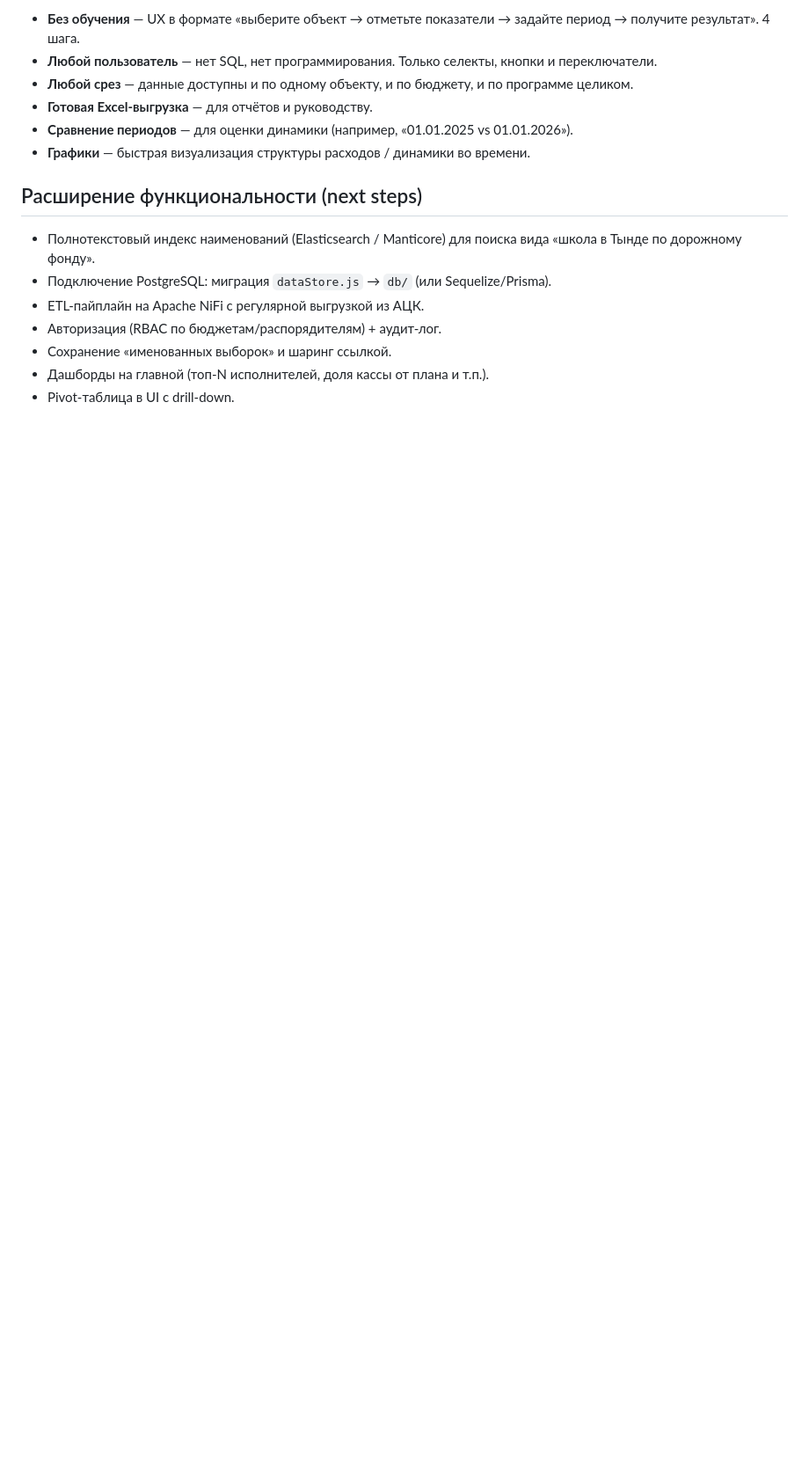
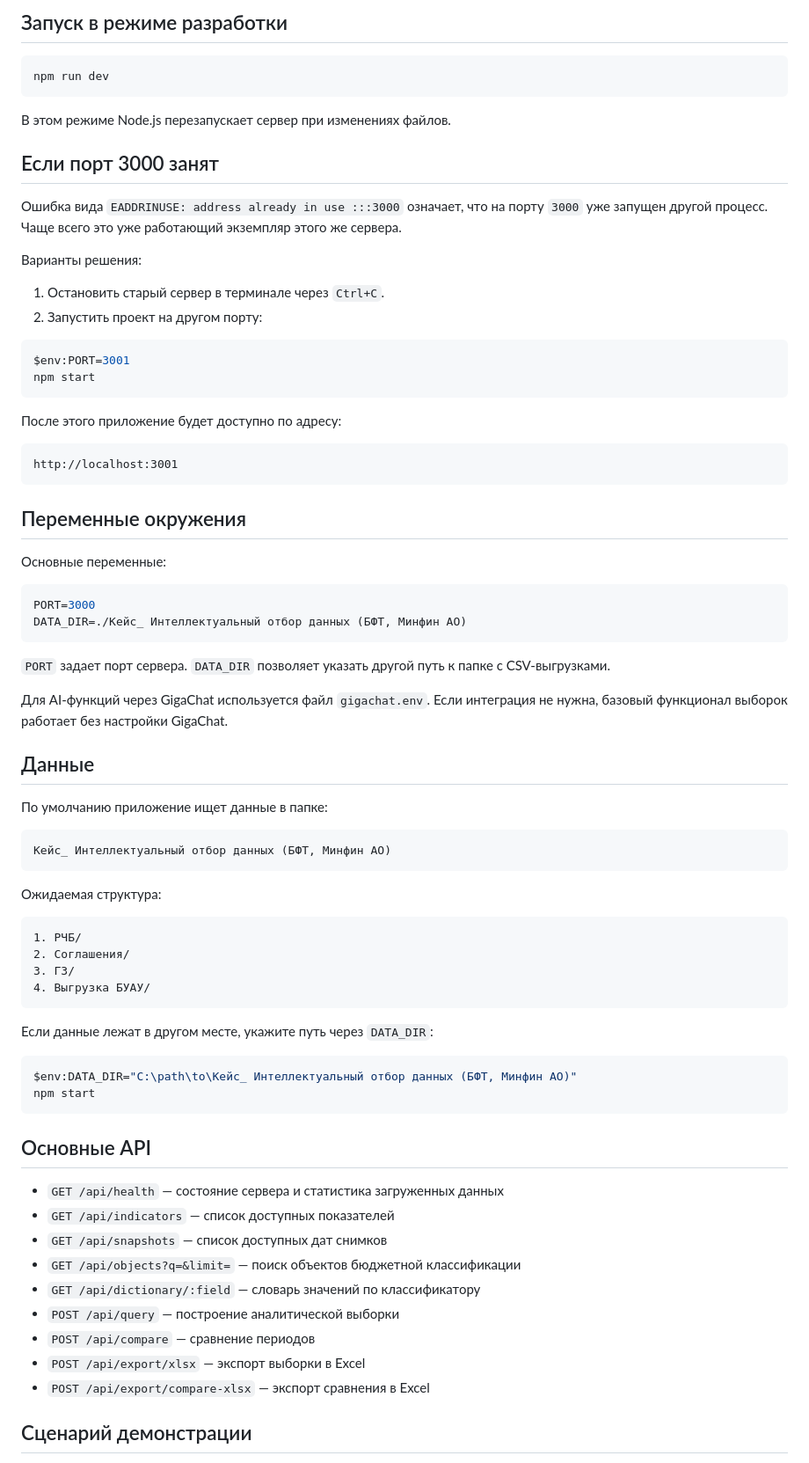
Before and after one commit to VegardCode/BPK-IT_Alpha-ver-30, a Markdown page: README.md, the part around one of its changes. Shown at 88% size. Drawn GitHub-style; blank space fills up the shorter version.

````diff
--- a/README.md
+++ b/README.md
@@ -153,17 +84,80 @@ curl -X POST http://localhost:3000/api/query \
 
-- **Без обучения** — UX в формате «выберите объект → отметьте показатели → задайте период → получите результат». 4 шага.
-- **Любой пользователь** — нет SQL, нет программирования. Только селекты, кнопки и переключатели.
-- **Любой срез** — данные доступны и по одному объекту, и по бюджету, и по программе целиком.
-- **Готовая Excel-выгрузка** — для отчётов и руководству.
-- **Сравнение периодов** — для оценки динамики (например, «01.01.2025 vs 01.01.2026»).
-- **Графики** — быстрая визуализация структуры расходов / динамики во времени.
+## Запуск в режиме разработки
 
-## Расширение функциональности (next steps)
+```powershell
+npm run dev
+```
 
-- Полнотекстовый индекс наименований (Elasticsearch / Manticore) для поиска вида «школа в Тынде по дорожному фонду».
-- Подключение PostgreSQL: миграция `dataStore.js` → `db/` (или Sequelize/Prisma).
-- ETL-пайплайн на Apache NiFi с регулярной выгрузкой из АЦК.
-- Авторизация (RBAC по бюджетам/распорядителям) + аудит-лог.
-- Сохранение «именованных выборок» и шаринг ссылкой.
-- Дашборды на главной (топ-N исполнителей, доля кассы от плана и т.п.).
-- Pivot-таблица в UI с drill-down.
+В этом режиме Node.js перезапускает сервер при изменениях файлов.
+
+## Если порт 3000 занят
+
+Ошибка вида `EADDRINUSE: address already in use :::3000` означает, что на порту `3000` уже запущен другой процесс. Чаще всего это уже работающий экземпляр этого же сервера.
+
+Варианты решения:
+
+1. Остановить старый сервер в терминале через `Ctrl+C`.
+2. Запустить проект на другом порту:
+
+```powershell
+$env:PORT=3001
+npm start
+```
+
+После этого приложение будет доступно по адресу:
+
+```text
+http://localhost:3001
+```
+
+## Переменные окружения
+
+Основные переменные:
+
+```env
+PORT=3000
+DATA_DIR=./Кейс_ Интеллектуальный отбор данных (БФТ, Минфин АО)
+```
+
+`PORT` задает порт сервера. `DATA_DIR` позволяет указать другой путь к папке с CSV-выгрузками.
+
+Для AI-функций через GigaChat используется файл `gigachat.env`. Если интеграция не нужна, базовый функционал выборок работает без настройки GigaChat.
+
+## Данные
+
+По умолчанию приложение ищет данные в папке:
+
+```text
+Кейс_ Интеллектуальный отбор данных (БФТ, Минфин АО)
+```
+
+Ожидаемая структура:
+
+```text
+1. РЧБ/
+2. Соглашения/
+3. ГЗ/
+4. Выгрузка БУАУ/
+```
+
+Если данные лежат в другом месте, укажите путь через `DATA_DIR`:
+
+```powershell
+$env:DATA_DIR="C:\path\to\Кейс_ Интеллектуальный отбор данных (БФТ, Минфин АО)"
+npm start
+```
+
+## Основные API
+
+- `GET /api/health` — состояние сервера и статистика загруженных данных
+- `GET /api/indicators` — список доступных показателей
+- `GET /api/snapshots` — список доступных дат снимков
+- `GET /api/objects?q=&limit=` — поиск объектов бюджетной классификации
+- `GET /api/dictionary/:field` — словарь значений по классификатору
+- `POST /api/query` — построение аналитической выборки
+- `POST /api/compare` — сравнение периодов
+- `POST /api/export/xlsx` — экспорт выборки в Excel
+- `POST /api/export/compare-xlsx` — экспорт сравнения в Excel
+
+## Сценарий демонстрации
+
````
Also changed, not shown: other parts of README.md (+71 -124 lines).
